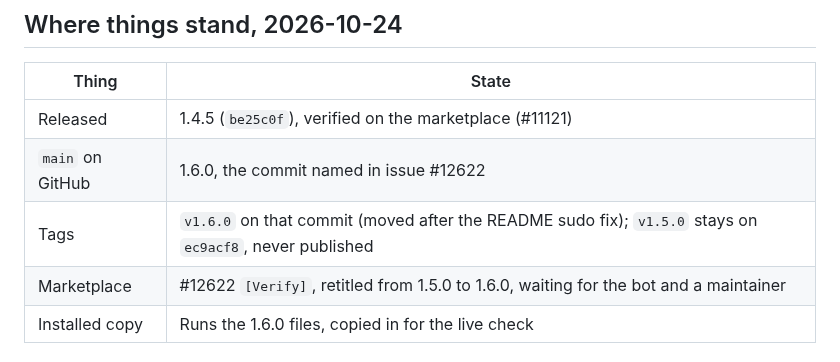
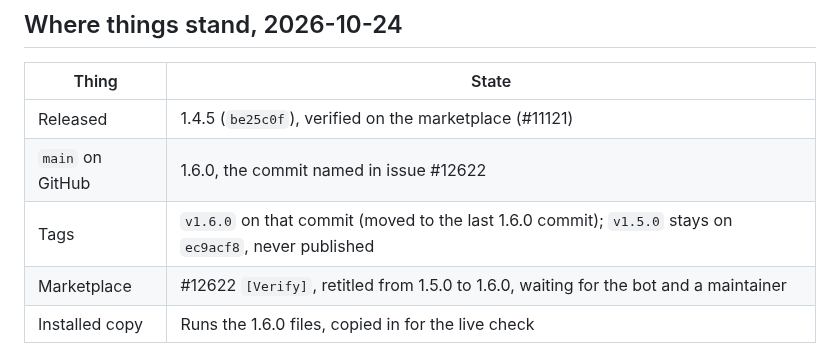
Before and after one commit to selfcrypto/omarchy-power-saving, a Markdown page: docs/status.md, the part around the change. GitHub-like rendering.

```diff
--- a/docs/status.md
+++ b/docs/status.md
@@ -9,7 +9,7 @@ Budget 15 KB.
 |---|---|
 | Released | 1.4.5 (`be25c0f`), verified on the marketplace (#11121) |
 | `main` on GitHub | 1.6.0, the commit named in issue #12622 |
-| Tags | `v1.6.0` on that commit (moved after the README sudo fix); `v1.5.0` stays on `ec9acf8`, never published |
+| Tags | `v1.6.0` on that commit (moved to the last 1.6.0 commit); `v1.5.0` stays on `ec9acf8`, never published |
 | Marketplace | #12622 `[Verify]`, retitled from 1.5.0 to 1.6.0, waiting for the bot and a maintainer |
 | Installed copy | Runs the 1.6.0 files, copied in for the live check |
 
```
Also changed, not shown: preview.png.
